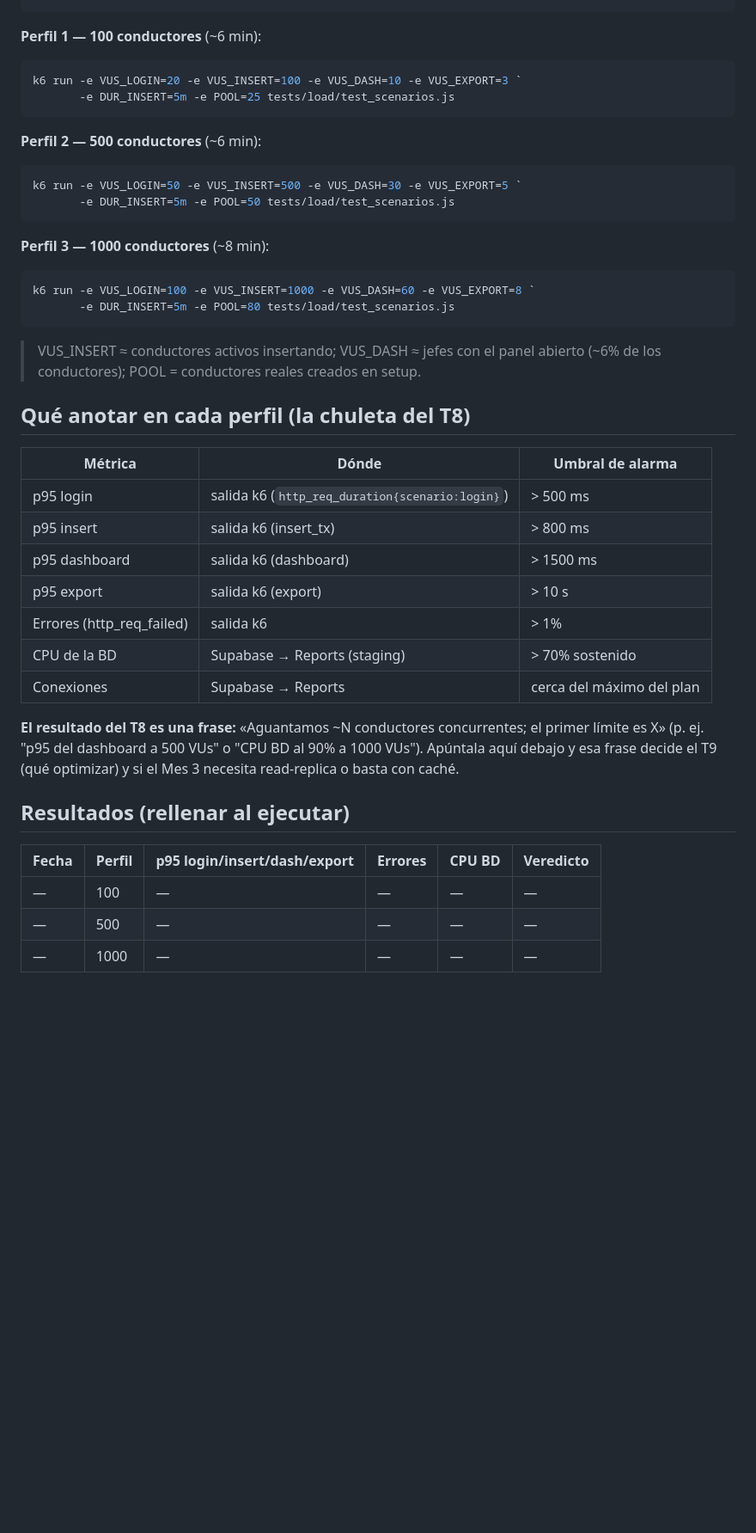
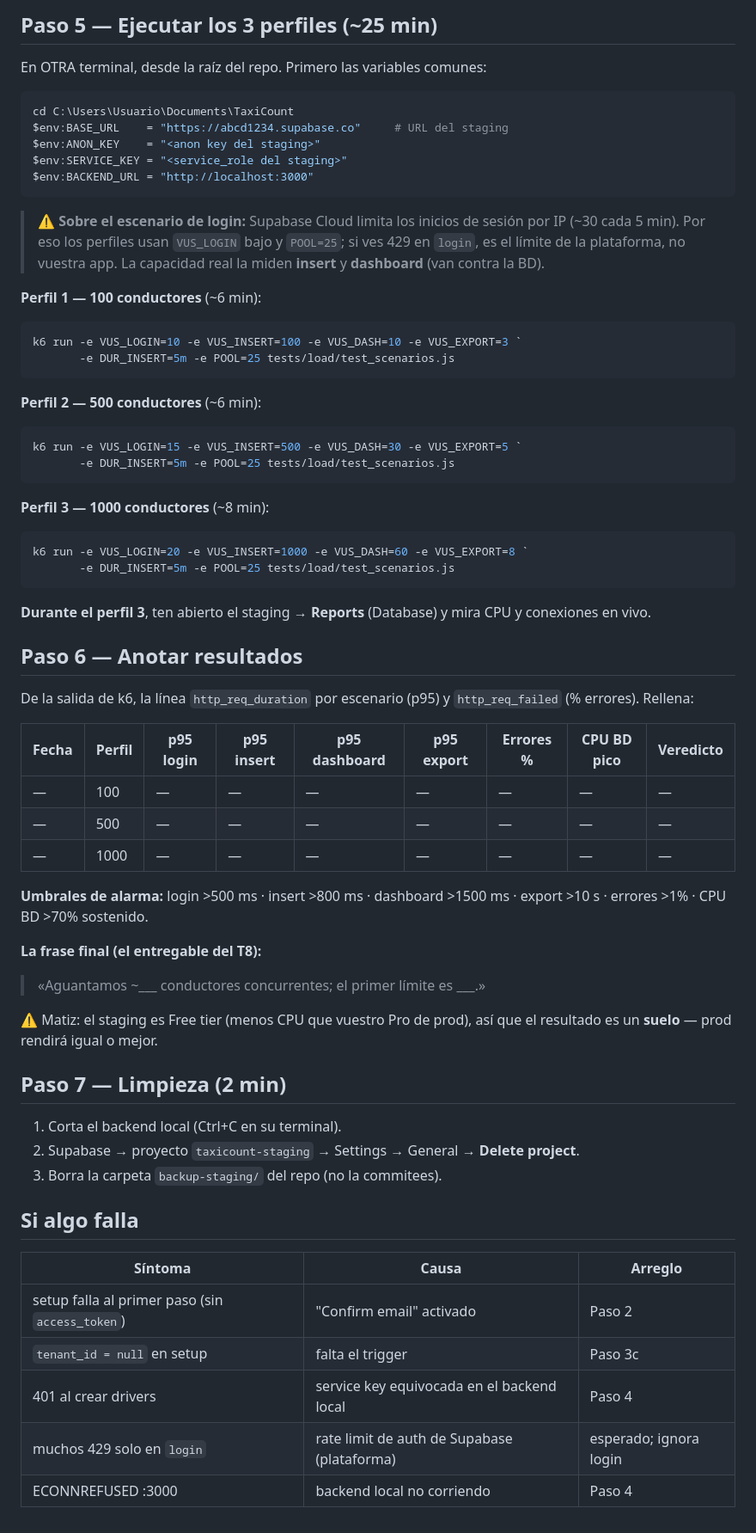
Before and after one commit to TaxiCountUser/Didac, a Markdown page: docs/plan-produccion/load-test-t8.md, the part around one of its changes. Shown at 86% size. GitHub-like rendering; blank space fills up the shorter version.

````diff
--- a/docs/plan-produccion/load-test-t8.md
+++ b/docs/plan-produccion/load-test-t8.md
@@ -43,49 +88,76 @@ $env:BACKEND_URL= "http://localhost:3000"          # backend local apuntando al
+## Paso 5 — Ejecutar los 3 perfiles (~25 min)
+
+En OTRA terminal, desde la raíz del repo. Primero las variables comunes:
+
+```powershell
+cd C:\Users\Usuario\Documents\TaxiCount
+$env:BASE_URL    = "https://abcd1234.supabase.co"     # URL del staging
+$env:ANON_KEY    = "<anon key del staging>"
+$env:SERVICE_KEY = "<service_role del staging>"
+$env:BACKEND_URL = "http://localhost:3000"
+```
+
+> ⚠️ **Sobre el escenario de login:** Supabase Cloud limita los inicios de
+> sesión por IP (~30 cada 5 min). Por eso los perfiles usan `VUS_LOGIN` bajo y
+> `POOL=25`; si ves 429 en `login`, es el límite de la plataforma, no vuestra
+> app. La capacidad real la miden **insert** y **dashboard** (van contra la BD).
 
 **Perfil 1 — 100 conductores** (~6 min):
 
 ```powershell
-k6 run -e VUS_LOGIN=20 -e VUS_INSERT=100 -e VUS_DASH=10 -e VUS_EXPORT=3 `
+k6 run -e VUS_LOGIN=10 -e VUS_INSERT=100 -e VUS_DASH=10 -e VUS_EXPORT=3 `
        -e DUR_INSERT=5m -e POOL=25 tests/load/test_scenarios.js
 ```
 
 **Perfil 2 — 500 conductores** (~6 min):
 
 ```powershell
-k6 run -e VUS_LOGIN=50 -e VUS_INSERT=500 -e VUS_DASH=30 -e VUS_EXPORT=5 `
-       -e DUR_INSERT=5m -e POOL=50 tests/load/test_scenarios.js
+k6 run -e VUS_LOGIN=15 -e VUS_INSERT=500 -e VUS_DASH=30 -e VUS_EXPORT=5 `
+       -e DUR_INSERT=5m -e POOL=25 tests/load/test_scenarios.js
 ```
 
 **Perfil 3 — 1000 conductores** (~8 min):
 
 ```powershell
-k6 run -e VUS_LOGIN=100 -e VUS_INSERT=1000 -e VUS_DASH=60 -e VUS_EXPORT=8 `
-       -e DUR_INSERT=5m -e POOL=80 tests/load/test_scenarios.js
+k6 run -e VUS_LOGIN=20 -e VUS_INSERT=1000 -e VUS_DASH=60 -e VUS_EXPORT=8 `
+       -e DUR_INSERT=5m -e POOL=25 tests/load/test_scenarios.js
 ```
 
-> VUS_INSERT ≈ conductores activos insertando; VUS_DASH ≈ jefes con el panel
-> abierto (~6% de los conductores); POOL = conductores reales creados en setup.
+**Durante el perfil 3**, ten abierto el staging → **Reports** (Database) y mira
+CPU y conexiones en vivo.
 
-## Qué anotar en cada perfil (la chuleta del T8)
+## Paso 6 — Anotar resultados
 
-| Métrica | Dónde | Umbral de alarma |
+De la salida de k6, la línea `http_req_duration` por escenario (p95) y
+`http_req_failed` (% errores). Rellena:
+
+| Fecha | Perfil | p95 login | p95 insert | p95 dashboard | p95 export | Errores % | CPU BD pico | Veredicto |
+|---|---|---|---|---|---|---|---|---|
+| — | 100 | — | — | — | — | — | — | — |
+| — | 500 | — | — | — | — | — | — | — |
+| — | 1000 | — | — | — | — | — | — | — |
+
+**Umbrales de alarma:** login >500 ms · insert >800 ms · dashboard >1500 ms ·
+export >10 s · errores >1% · CPU BD >70% sostenido.
+
+**La frase final (el entregable del T8):**
+> «Aguantamos ~___ conductores concurrentes; el primer límite es ___.»
+
+⚠️ Matiz: el staging es Free tier (menos CPU que vuestro Pro de prod), así que
+el resultado es un **suelo** — prod rendirá igual o mejor.
+
+## Paso 7 — Limpieza (2 min)
+
+1. Corta el backend local (Ctrl+C en su terminal).
+2. Supabase → proyecto `taxicount-staging` → Settings → General → **Delete project**.
+3. Borra la carpeta `backup-staging/` del repo (no la commitees).
+
+## Si algo falla
+
+| Síntoma | Causa | Arreglo |
 |---|---|---|
-| p95 login | salida k6 (`http_req_duration{scenario:login}`) | > 500 ms |
-| p95 insert | salida k6 (insert_tx) | > 800 ms |
-| p95 dashboard | salida k6 (dashboard) | > 1500 ms |
-| p95 export | salida k6 (export) | > 10 s |
-| Errores (http_req_failed) | salida k6 | > 1% |
-| CPU de la BD | Supabase → Reports (staging) | > 70% sostenido |
-| Conexiones | Supabase → Reports | cerca del máximo del plan |
-
-**El resultado del T8 es una frase:** «Aguantamos ~N conductores concurrentes;
-el primer límite es X» (p. ej. "p95 del dashboard a 500 VUs" o "CPU BD al 90%
-a 1000 VUs"). Apúntala aquí debajo y esa frase decide el T9 (qué optimizar) y
-si el Mes 3 necesita read-replica o basta con caché.
-
-## Resultados (rellenar al ejecutar)
-
-| Fecha | Perfil | p95 login/insert/dash/export | Errores | CPU BD | Veredicto |
-|---|---|---|---|---|---|
-| — | 100 | — | — | — | — |
-| — | 500 | — | — | — | — |
-| — | 1000 | — | — | — | — |
+| setup falla al primer paso (sin `access_token`) | "Confirm email" activado | Paso 2 |
+| `tenant_id = null` en setup | falta el trigger | Paso 3c |
+| 401 al crear drivers | service key equivocada en el backend local | Paso 4 |
+| muchos 429 solo en `login` | rate limit de auth de Supabase (plataforma) | esperado; ignora login |
+| ECONNREFUSED :3000 | backend local no corriendo | Paso 4 |
````
Also changed, not shown: other parts of docs/plan-produccion/load-test-t8.md (+76 -31 lines).
